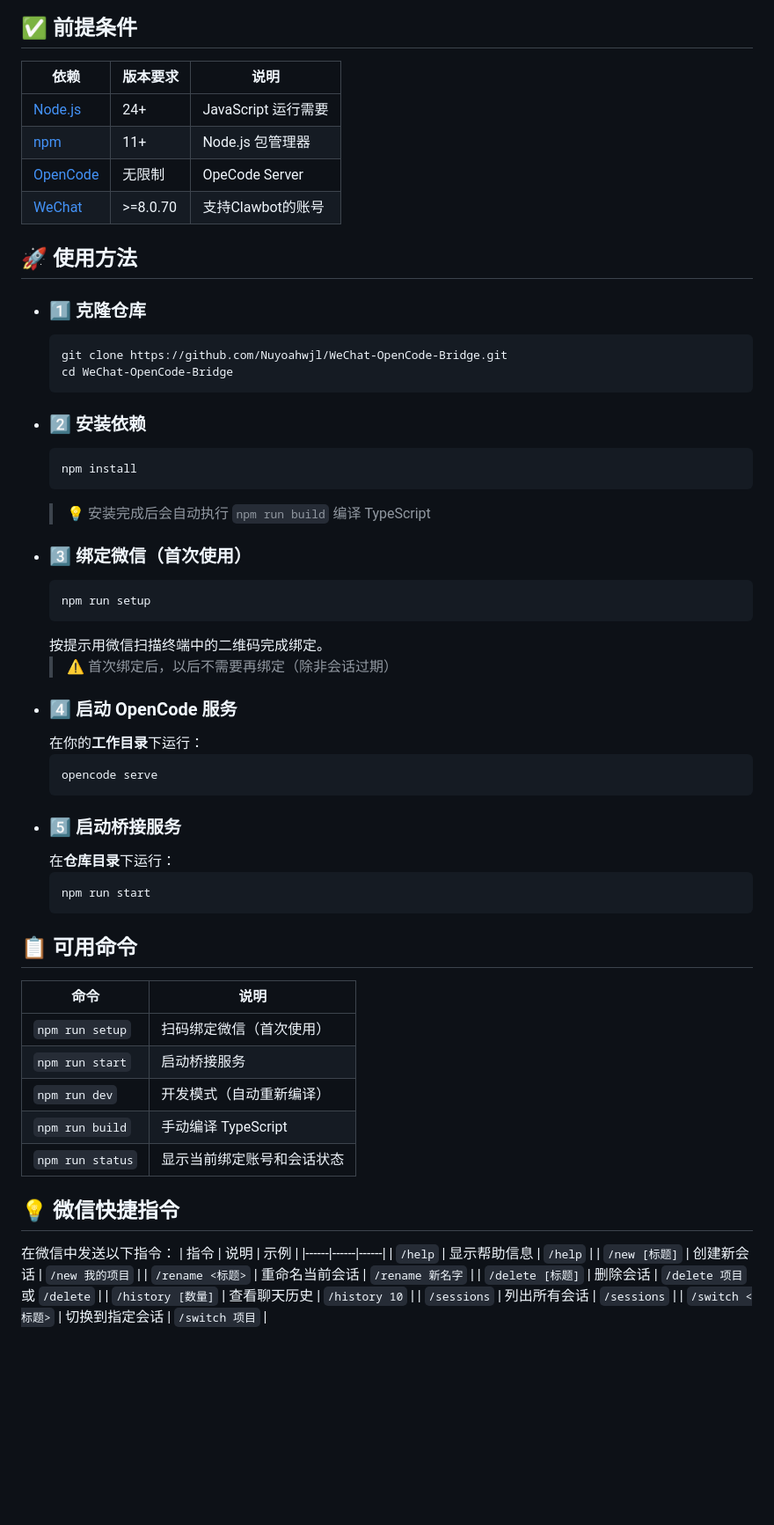
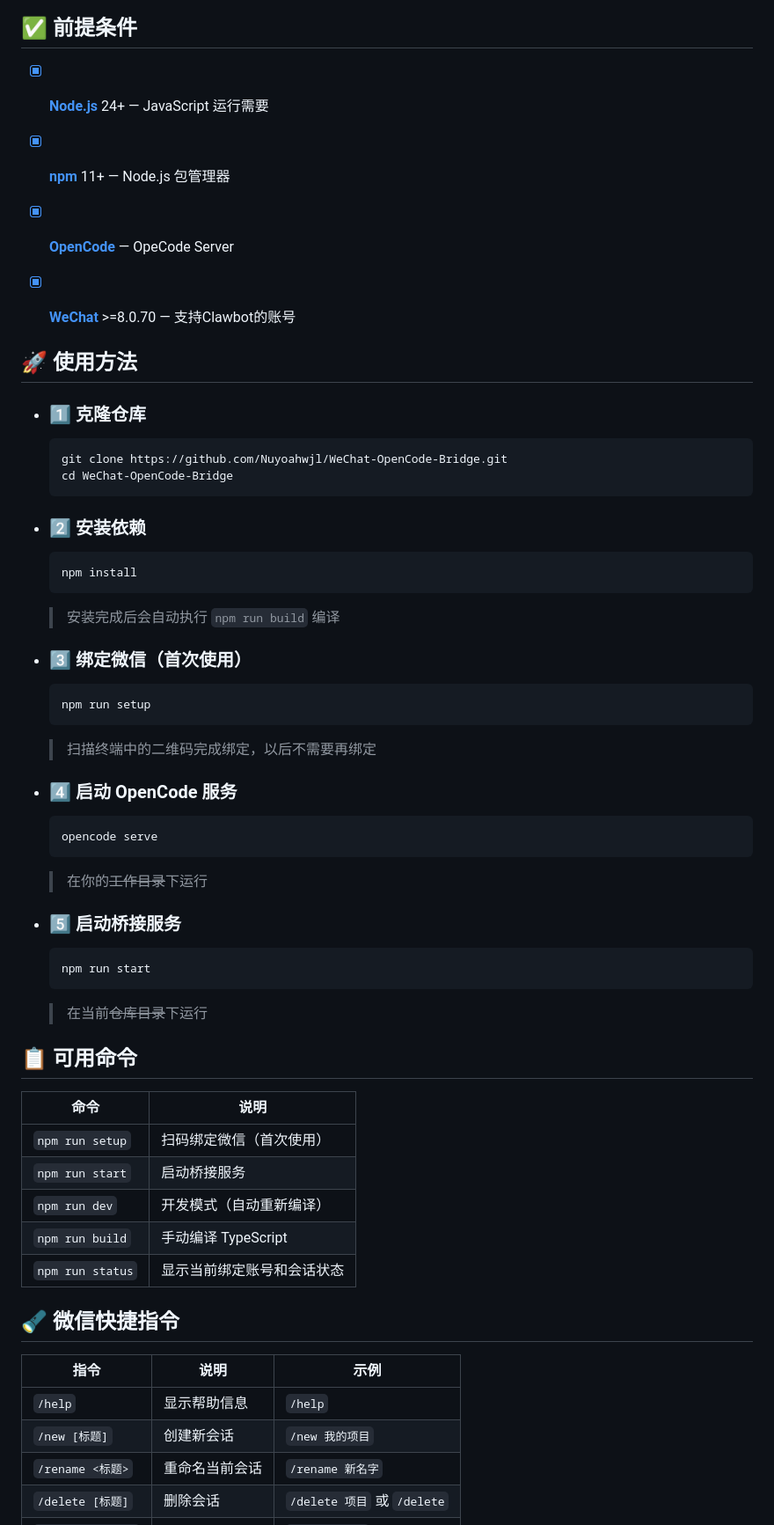
Before and after one commit to Nuyoahwjl/WeChat-OpenCode-Bridge, a Markdown page: README.md, the part around one of its changes. Shown at 88% size. GitHub-like rendering; blank space fills up the shorter version.

Commit message:
Enhance README with improved architecture diagram and formatting

````diff
--- a/README.md
+++ b/README.md
@@ -80,11 +74,9 @@ flowchart LR
 
 ## ✅ 前提条件
-| 依赖 | 版本要求 | 说明 |
-|------|----------|------|
-| [Node.js](https://nodejs.org/) | 24+ | JavaScript 运行需要 |
-| [npm](https://www.npmjs.com/) | 11+ | Node.js 包管理器 |
-| [OpenCode](https://opencode.ai/) | 无限制 | OpeCode Server |
-| [WeChat](https://weixin.qq.com/) | >=8.0.70 | 支持Clawbot的账号 |
+- [x] **[Node.js](https://nodejs.org/)** 24+ — JavaScript 运行需要
+- [x] **[npm](https://www.npmjs.com/)** 11+ — Node.js 包管理器
+- [x] **[OpenCode](https://opencode.ai/)** — OpeCode Server
+- [x] **[WeChat](https://weixin.qq.com/)** >=8.0.70 — 支持Clawbot的账号
 
 
 ## 🚀 使用方法
@@ -97,23 +89,22 @@ flowchart LR
     ```bash
     npm install
     ```
-    > 💡 安装完成后会自动执行 `npm run build` 编译 TypeScript
+    > 安装完成后会自动执行 `npm run build` 编译
 - ### 3️⃣ 绑定微信（首次使用）
     ```bash
     npm run setup
     ```
-    按提示用微信扫描终端中的二维码完成绑定。
-    > ⚠️ 首次绑定后，以后不需要再绑定（除非会话过期）
+    > 扫描终端中的二维码完成绑定，以后不需要再绑定
 - ### 4️⃣ 启动 OpenCode 服务
-    在你的**工作目录**下运行：
     ```bash
     opencode serve
     ```
+    > 在你的~~工作目录~~下运行
 - ### 5️⃣ 启动桥接服务
-    在**仓库目录**下运行：
     ```bash
     npm run start
     ```
+    > 在当前~~仓库目录~~下运行
 
 ## 📋 可用命令
 | 命令 | 说明 |
@@ -125,8 +116,7 @@ flowchart LR
 | `npm run status` | 显示当前绑定账号和会话状态 |
 
 
-## 💡 微信快捷指令
-在微信中发送以下指令：
+## 🔦 微信快捷指令
 | 指令 | 说明 | 示例 |
 |------|------|------|
 | `/help` | 显示帮助信息 | `/help` |
````
Also changed, not shown: other parts of README.md (+32 -38 lines).
